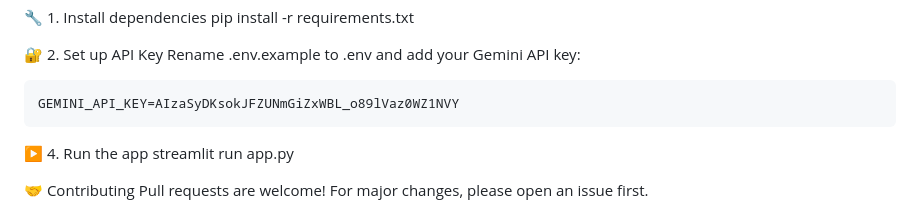
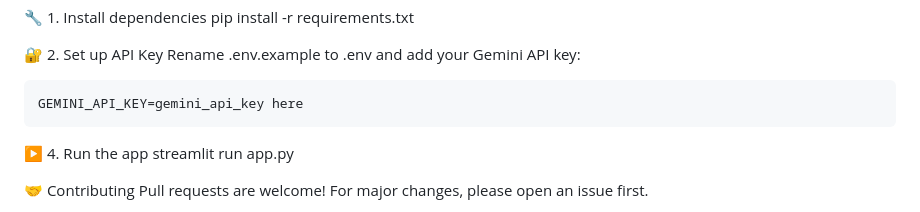
Before and after one commit to ankit9504rajgmail/FakeHR, a Markdown page: README.md, the part around the change. GitHub-like rendering.

```diff
--- a/README.md
+++ b/README.md
@@ -141,7 +141,7 @@ Creating dummy data and resumes for testing HR tools is often time-consuming and
 🔐 2. Set up API Key
     Rename .env.example to .env and add your Gemini API key:
 
-    GEMINI_API_KEY=AIzaSyDKsokJFZUNmGiZxWBL_o89lVaz0WZ1NVY
+    GEMINI_API_KEY=gemini_api_key here
 
 
 
```
